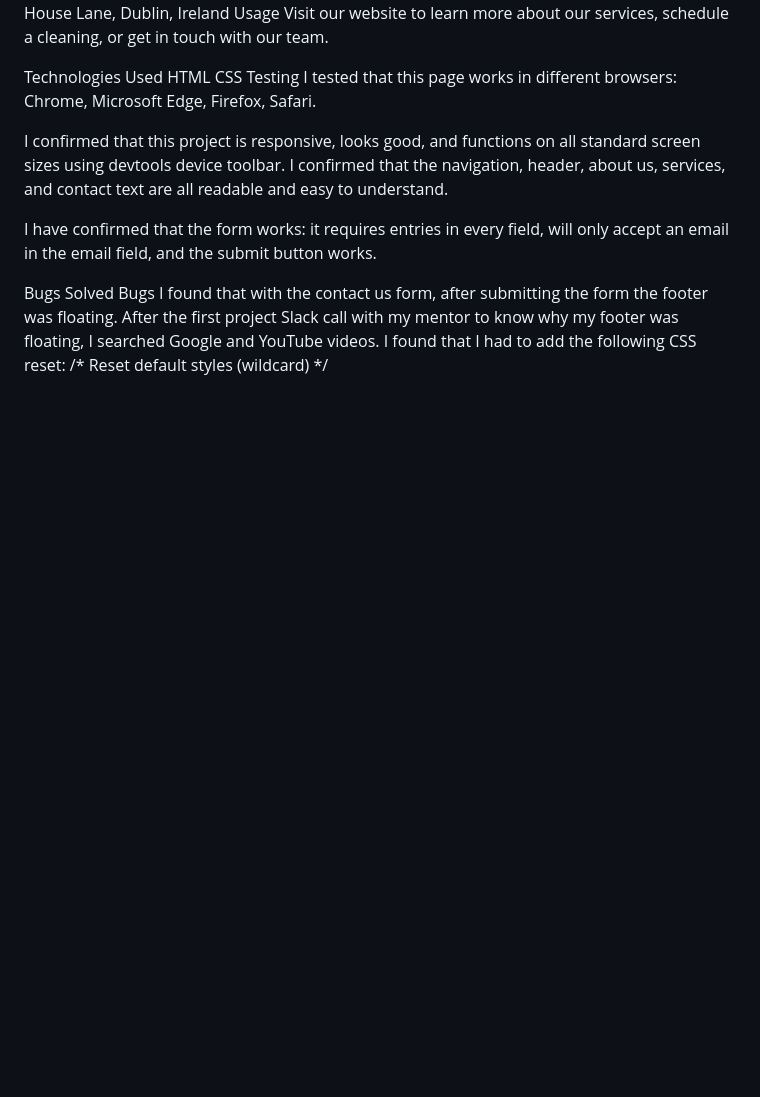
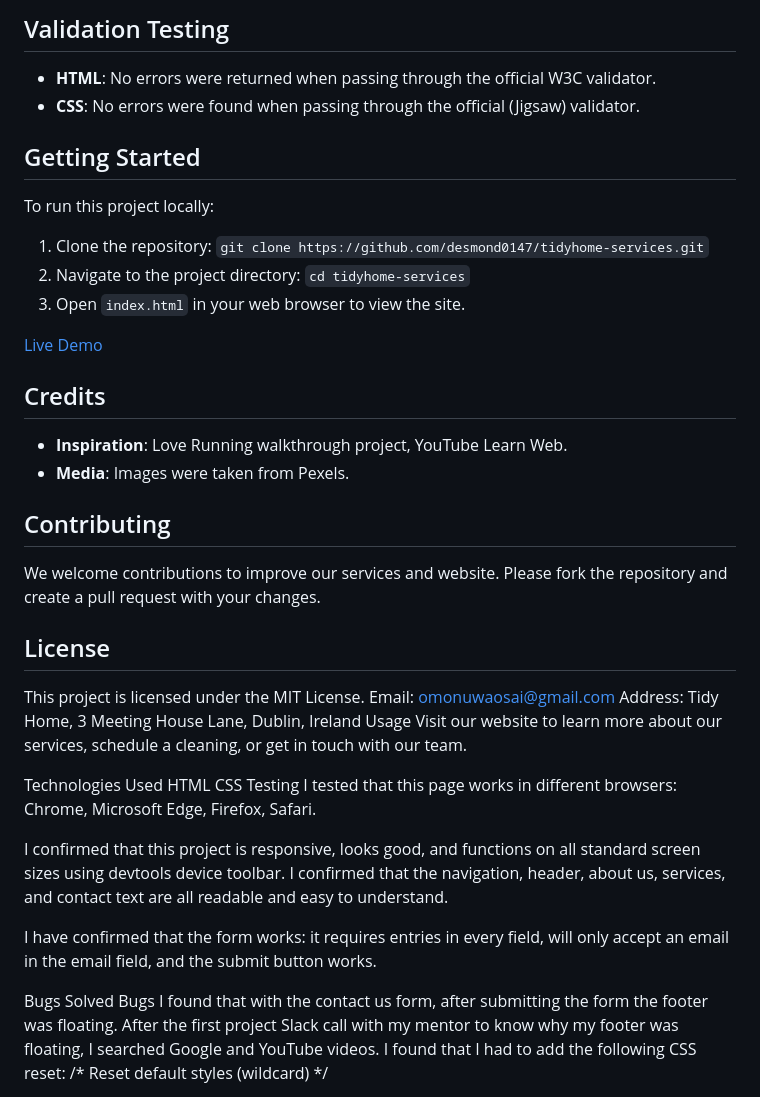
Before and after one commit to desmond0147/tidyhome-services, a Markdown page: README.md, the part around the change printed below. Rendered like a GitHub page; blank space fills up the shorter version.

```diff
--- a/README.md
+++ b/README.md
@@ -26,3 +65,30 @@ Phone: +353-899-720-953
+## Validation Testing
+
+- **HTML**: No errors were returned when passing through the official W3C validator.
+- **CSS**: No errors were found when passing through the official (Jigsaw) validator.
+
+## Getting Started
+
+To run this project locally:
+
+1. Clone the repository: `git clone https://github.com/desmond0147/tidyhome-services.git`
+2. Navigate to the project directory: `cd tidyhome-services`
+3. Open `index.html` in your web browser to view the site.
+
+[Live Demo](https://desmond0147.github.io/tidyhome-services/contact.html)
+
+## Credits
+
+- **Inspiration**: Love Running walkthrough project, YouTube Learn Web.
+- **Media**: Images were taken from Pexels.
+
+## Contributing
+
+We welcome contributions to improve our services and website. Please fork the repository and create a pull request with your changes.
+
+## License
+
+This project is licensed under the MIT License.
 Email: omonuwaosai@gmail.com
 Address: Tidy Home, 3 Meeting House Lane, Dublin, Ireland
 Usage
```
Also changed, not shown: other parts of README.md (+55 -16 lines).
